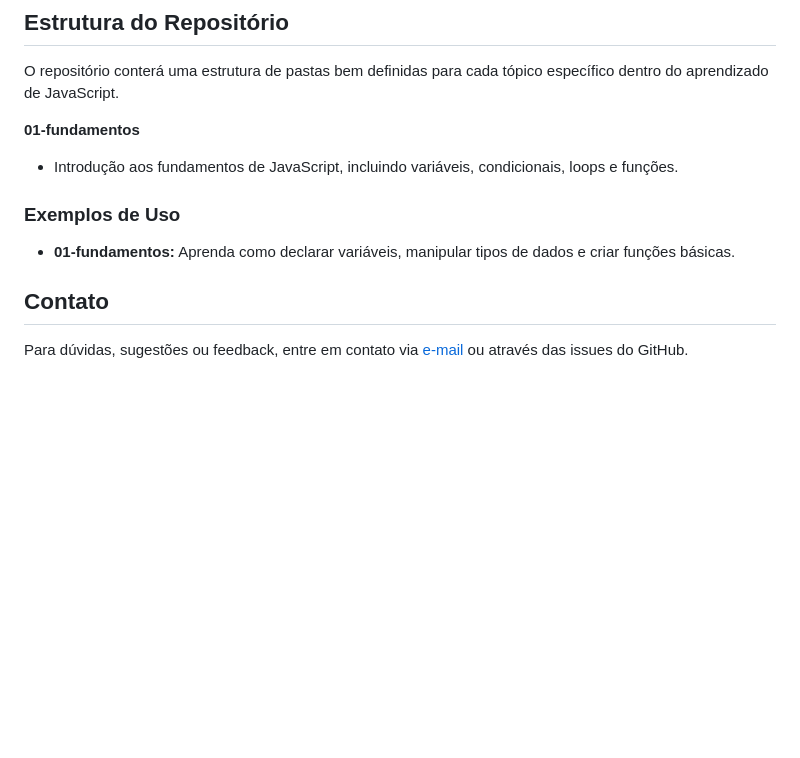
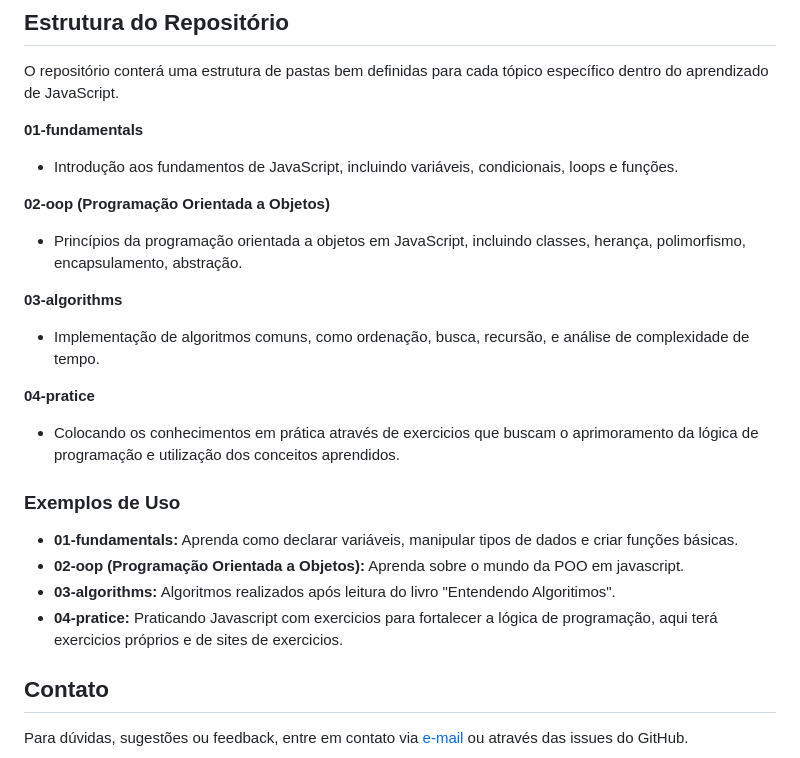
Before and after one commit to EduardoNegalho/Javascript-Journey, a Markdown page: README.md, the part around the change. Drawn GitHub-style; blank space fills up the shorter version.

Commit message:
adicionando informações ao readme

```diff
--- a/README.md
+++ b/README.md
@@ -6,19 +6,19 @@ Bem-vindo ao meu repositório de aprendizado de JavaScript! Este repositório co
 
 O repositório conterá uma estrutura de pastas bem definidas para cada tópico específico dentro do aprendizado de JavaScript.
 
-**01-fundamentos**
+**01-fundamentals**
    - Introdução aos fundamentos de JavaScript, incluindo variáveis, condicionais, loops e funções.
 
-<!-- 2. **02-estrutura-de-dados**
-   - Exemplos e práticas de estruturas de dados fundamentais em JavaScript, como arrays, listas encadeadas, pilhas, filas e árvores.
+**02-oop (Programação Orientada a Objetos)**
+   - Princípios da programação orientada a objetos em JavaScript, incluindo classes, herança, polimorfismo, encapsulamento, abstração.
 
-3. **03-algorithms**
+**03-algorithms**
    - Implementação de algoritmos comuns, como ordenação, busca, recursão, e análise de complexidade de tempo.
 
-4. **04-oop (Programação Orientada a Objetos)**
-   - Princípios da programação orientada a objetos em JavaScript, incluindo classes, herança, polimorfismo, encapsulamento, abstração e padrões de design.
+**04-pratice**
+   - Colocando os conhecimentos em prática através de exercicios que buscam o aprimoramento da lógica de programação e utilização dos conceitos aprendidos.
 
-5. **05-async-programming (Programação Assíncrona)**
+<!-- 5. **05-async-programming (Programação Assíncrona)**
    - Conceitos e práticas de programação assíncrona em JavaScript, incluindo callbacks, Promises, async/await, e o Event Loop.
 
 6. **06-nodejs**
@@ -32,11 +32,11 @@ Se você é um iniciante, recomendo começar pela pasta `01-sintaxe-basica`, que
 
 ### Exemplos de Uso
 
-- **01-fundamentos:** Aprenda como declarar variáveis, manipular tipos de dados e criar funções básicas.
-<!-- - **02-estrutura-de-dados:** Implemente listas encadeadas e explore como funcionam pilhas e filas.
-- **03-algorithms:** Pratique algoritmos de ordenação como bubble sort e quick sort.
-- **04-oop:** Crie suas próprias classes e entenda como funciona a herança e o polimorfismo em JavaScript.
-- **05-async-programming:** Trabalhe com operações assíncronas usando Promises e async/await.
+- **01-fundamentals:** Aprenda como declarar variáveis, manipular tipos de dados e criar funções básicas.
+- **02-oop (Programação Orientada a Objetos):** Aprenda sobre o mundo da POO em javascript.
+- **03-algorithms:** Algoritmos realizados após leitura do livro "Entendendo Algoritimos".
+- **04-pratice:** Praticando Javascript com exercicios para fortalecer a lógica de programação, aqui terá exercicios próprios e de sites de exercicios.
+<!-- - **05-async-programming:** Trabalhe com operações assíncronas usando Promises e async/await.
 - **06-nodejs:** Construa servidores com Express, manipule arquivos e conecte-se a bancos de dados. -->
 
 ## Contato
```
